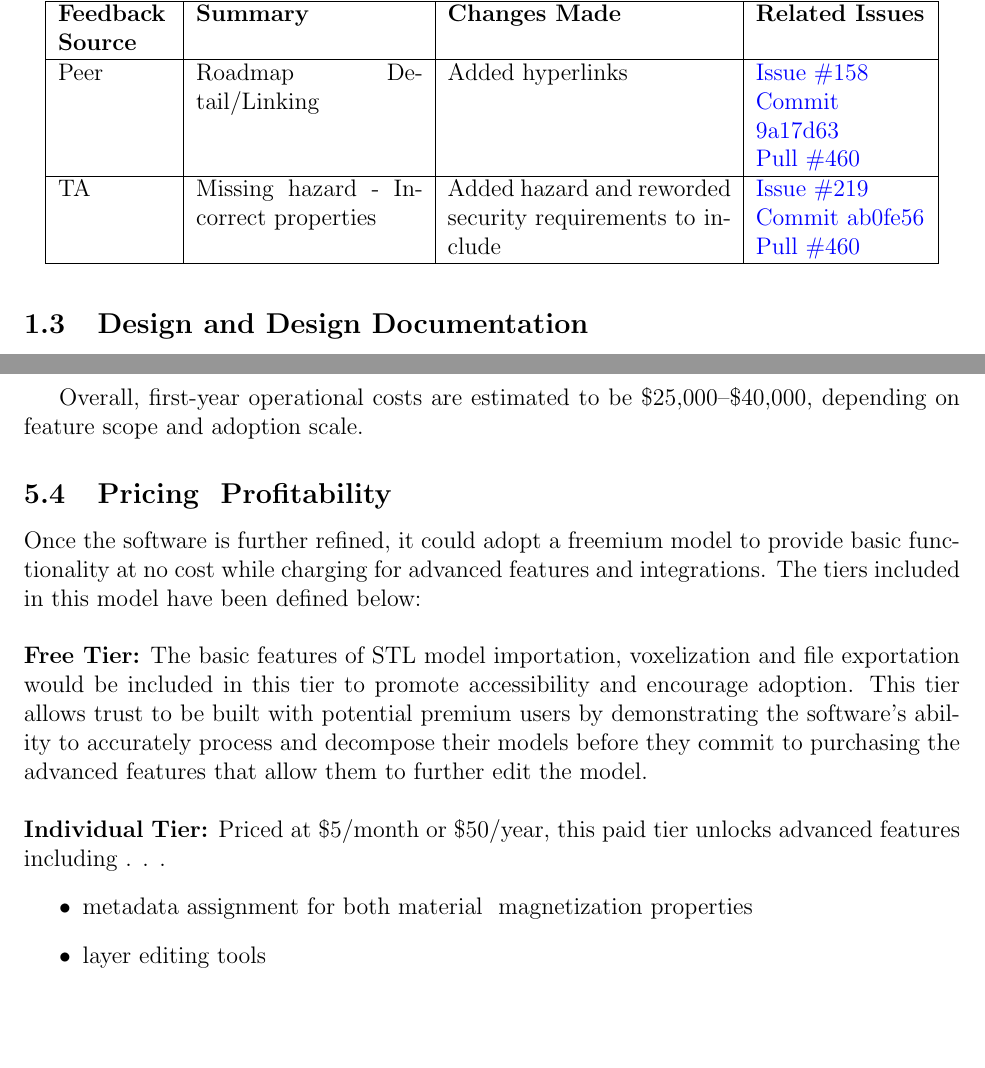
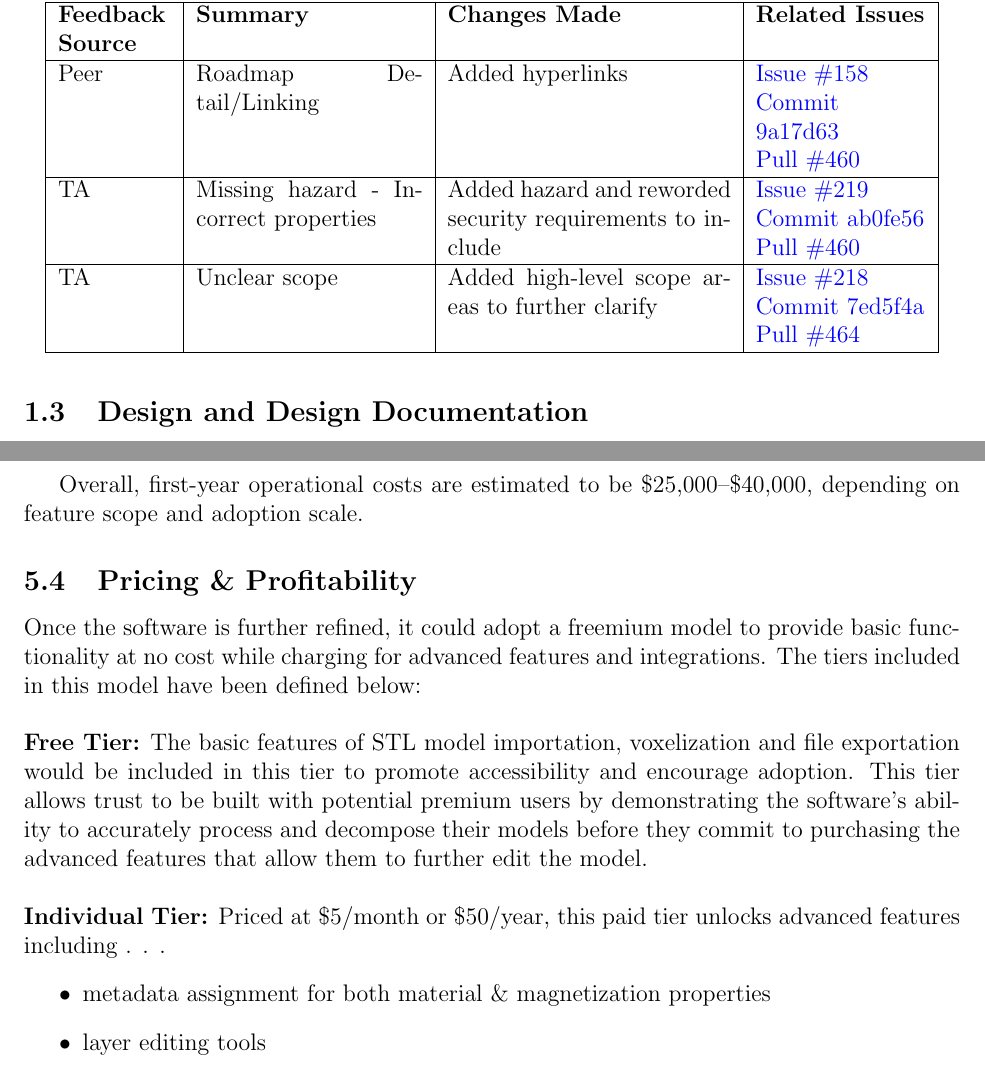
Before and after one commit to OmarHassanAdelhamid/Five-of-a-Kind-capstone-project-, a LaTeX document (docs/ReflectAndTrace/ReflectAndTrace.tex): two parts of pages 8 and 17 of 20, joined at a grey line, cut so that both start at the same text, the shorter picture padded with empty space. Compiled offline with pdfLaTeX.

Commit message:
update reflect trace with ha issue, remake vnv plan and ha'

```diff
--- a/docs/ReflectAndTrace/ReflectAndTrace.tex
+++ b/docs/ReflectAndTrace/ReflectAndTrace.tex
@@ -295,6 +295,9 @@ Peer & Roadmap Detail/Linking & Added hyperlinks & \href{https://github.com/Omar
 TA & Missing hazard - Incorrect properties & Added hazard and reworded security requirements to include & \href{https://github.com/OmarHassanAdelhamid/Five-of-a-Kind-capstone-project-/issues/219}{Issue \#219}
 \newline\href{https://github.com/OmarHassanAdelhamid/Five-of-a-Kind-capstone-project-/pull/460/commits/ab0fe5610fd5f6aec7be4830c39b80b6081480b5}{Commit ab0fe56}
 \newline\href{https://github.com/OmarHassanAdelhamid/Five-of-a-Kind-capstone-project-/pull/460}{Pull \#460} \\ \hline
+TA & Unclear scope & Added high-level scope areas to further clarify & \href{https://github.com/OmarHassanAdelhamid/Five-of-a-Kind-capstone-project-/issues/218}{Issue \#218}
+\newline\href{https://github.com/OmarHassanAdelhamid/Five-of-a-Kind-capstone-project-/pull/464/commits/7ed5f4a6ce8723e48c76929e7634bcc6f78f03f0}{Commit 7ed5f4a}
+\newline\href{https://github.com/OmarHassanAdelhamid/Five-of-a-Kind-capstone-project-/pull/464}{Pull \#464} \\ \hline
 
 \end{longtable}
 
@@ -680,7 +683,7 @@ Developing a production-ready version of AutoVox will likely requirement investm
 
 Overall, first-year operational costs are estimated to be \$25,000–\$40,000, depending on feature scope and adoption scale.
 
-\subsection{Pricing & Profitability}
+\subsection{Pricing \& Profitability}
 
 Once the software is further refined, it could adopt a freemium model to provide basic functionality at no cost while charging for advanced features and integrations. The tiers included in this model have been defined below: \\
 
@@ -688,7 +691,7 @@ Once the software is further refined, it could adopt a freemium model to provide
 
 \noindent \textbf{Individual Tier:} Priced at \$5/month or \$50/year, this paid tier unlocks advanced features including . . .
 \begin{itemize}
-    \item metadata assignment for both material & magnetization properties
+    \item metadata assignment for both material \& magnetization properties
     \item layer editing tools
     \item structure modification through adding and removing specific voxels
     \item a higher limit to the number of projects that can be saved at a given time in comparison to the free tier
```
Also changed, not shown: docs/HazardAnalysis/HazardAnalysis.pdf, docs/ReflectAndTrace/ReflectAndTrace.pdf, docs/VnVPlan/VnVPlan.pdf, docs/ReflectAndTrace/ReflectAndTrace.tex (4 more changed lines).
